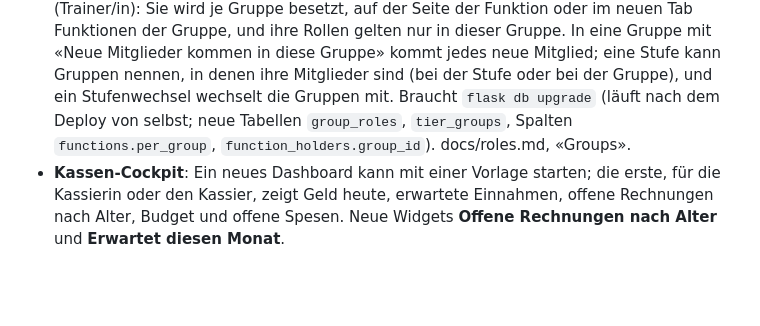
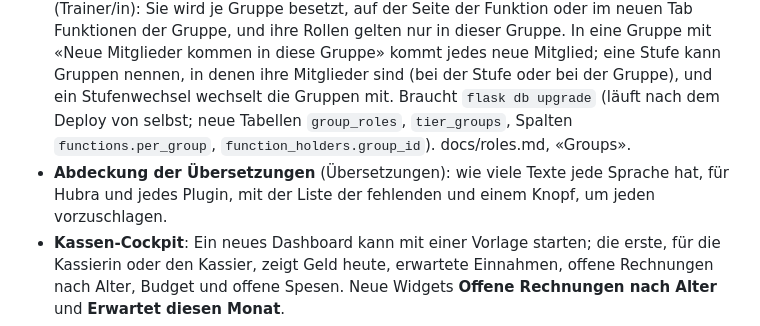
Before and after one commit to hubra-app/hubra, a Markdown page: app/backend/CHANGELOG.de.md, the part around the change. Drawn GitHub-style; blank space fills up the shorter version.

```diff
--- a/app/backend/CHANGELOG.de.md
+++ b/app/backend/CHANGELOG.de.md
@@ -20,6 +20,7 @@ Apps für diese Version den englischen Text, bis die Übersetzung nachgeführt i
 - **Anlässe, Beiträge und Umfragen überarbeitet**: Anlässe ist eine Liste nach Monaten mit einem Anmelde-Knopf pro Anlass; was Organisatoren tun (Anwesenheit, Bearbeiten, Vorlage, Absagen, Löschen), steht im ⋯-Menü, und ein Filter zeigt nur die Anlässe, für die du angemeldet bist. Anwesenheit und Schnuppern sind jetzt Tabs von Anlässe, und Plugins können dort Tabs hinzufügen (Booking bringt **Vor Ort**). Beiträge zeigt einen Hinweis für Pflicht-Beiträge, die du noch nicht bestätigt hast, stellt sie zuoberst und hat Suche und Filter. Umfragen zeigt offene Umfragen zuerst, markiert die, bei denen du noch abstimmen musst, lässt dich deine Stimme ändern und zeigt das Ergebnis erst nach deiner Stimme (wer die Umfrage leitet, sieht es immer). Jeder Anlass hat eine eigene Seite (Klick auf den Titel): Datum, Ort, Beschreibung, Anmelden und ein Link zum Teilen; Organisatoren sehen dort auch, wer sich angemeldet hat, und erfassen die Anwesenheit.
 - **Sprache des Plattform-Bots auf Discord**: manage › Discord › Einstellungen › Plattform-Log hat einen Schalter **Sprache des Bots** (Deutsch oder English). Alles, was der Bot auf dem Discord-Server der Plattform schreibt, folgt ihm: Audit-Einträge, Knöpfe und Fusszeilen der Warnungen, die Tagesübersicht, Hubras Release Notes, Sicherheitsmeldungen, die Antworten auf `/plattform` und `/wartung` und die Support-Threads. Standard bleibt Deutsch; Vereinsserver folgen weiterhin der Sprache des Vereins. docs/discord.md.
 - **Gruppen geben Rollen, Gruppenfunktionen, Standard- und Stufengruppen**: Eine Gruppe kann Rollen geben (Gruppe › Bearbeiten › «Gibt die Rollen»): Alle in der Gruppe haben sie im ganzen Verein, solange sie dabei sind. Inhaber- und Admin-Rollen gehen so nicht, und eine offene Gruppe gibt keine. Eine Funktion kann eine Gruppenfunktion sein (Trainer/in): Sie wird je Gruppe besetzt, auf der Seite der Funktion oder im neuen Tab Funktionen der Gruppe, und ihre Rollen gelten nur in dieser Gruppe. In eine Gruppe mit «Neue Mitglieder kommen in diese Gruppe» kommt jedes neue Mitglied; eine Stufe kann Gruppen nennen, in denen ihre Mitglieder sind (bei der Stufe oder bei der Gruppe), und ein Stufenwechsel wechselt die Gruppen mit. Braucht `flask db upgrade` (läuft nach dem Deploy von selbst; neue Tabellen `group_roles`, `tier_groups`, Spalten `functions.per_group`, `function_holders.group_id`). docs/roles.md, «Groups».
+- **Abdeckung der Übersetzungen** (Übersetzungen): wie viele Texte jede Sprache hat, für Hubra und jedes Plugin, mit der Liste der fehlenden und einem Knopf, um jeden vorzuschlagen. <!-- for: admins -->
 - **Kassen-Cockpit**: Ein neues Dashboard kann mit einer Vorlage starten; die erste, für die Kassierin oder den Kassier, zeigt Geld heute, erwartete Einnahmen, offene Rechnungen nach Alter, Budget und offene Spesen. Neue Widgets **Offene Rechnungen nach Alter** und **Erwartet diesen Monat**. <!-- for: finance -->
 - **Riskante Vereinsaktionen bestätigen**: Bankdaten ändern, Admin-Rechte vergeben und ein Mitglied endgültig löschen verlangen zuerst dein Passwort oder deinen Passkey; die Bestätigung gilt zehn Minuten. <!-- for: admins -->
 - **Alle meine Daten exportieren** (Support-Seite › Meine Daten): **Alles als ZIP** lädt das Konto und pro Verein, was dieser über das Mitglied speichert, in einer Datei herunter.
```
Also changed, not shown: app/backend/CHANGELOG.md (+1 -0 lines), docs/club-admin-guide.md (+10 -2 lines), docs/screenshots/translation-coverage/coverage.png (added), docs/screenshots/translation-coverage/suggest-missing.png (added), 7 other files.
